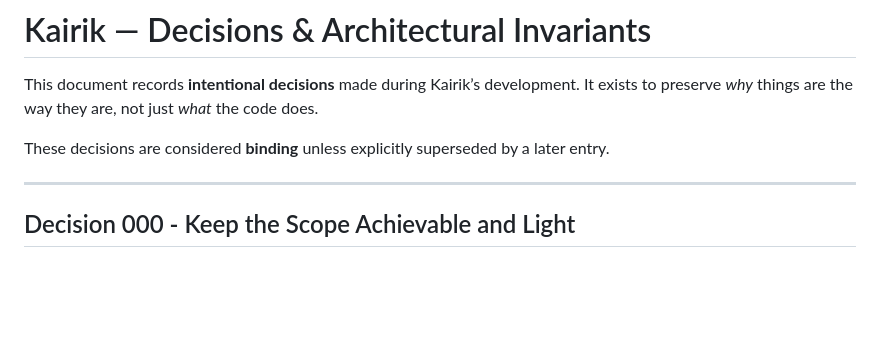
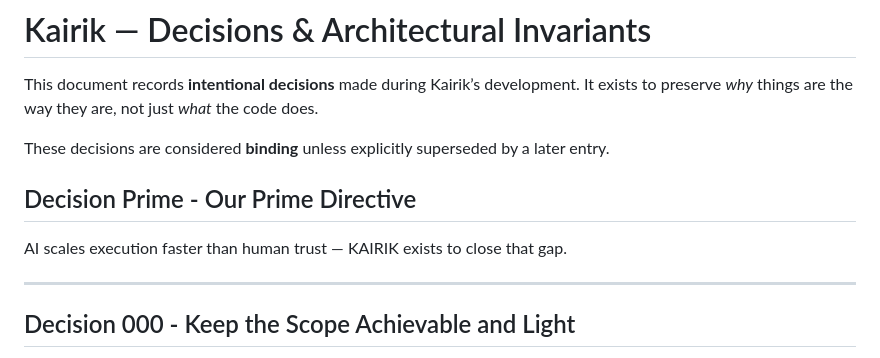
Before and after one commit to KairikHub/kair, a Markdown page: DECISIONS.md, the part around the change. Drawn GitHub-style; blank space fills up the shorter version.

Commit message:
Prime Directive Added to DECISIONS.md

```diff
--- a/DECISIONS.md
+++ b/DECISIONS.md
@@ -4,6 +4,9 @@ This document records **intentional decisions** made during Kairik’s developme
 It exists to preserve *why* things are the way they are, not just *what* the code does.
 
 These decisions are considered **binding** unless explicitly superseded by a later entry.
+
+## Decision Prime - Our Prime Directive
+AI scales execution faster than human trust — KAIRIK exists to close that gap.
 
 ---
 
```
